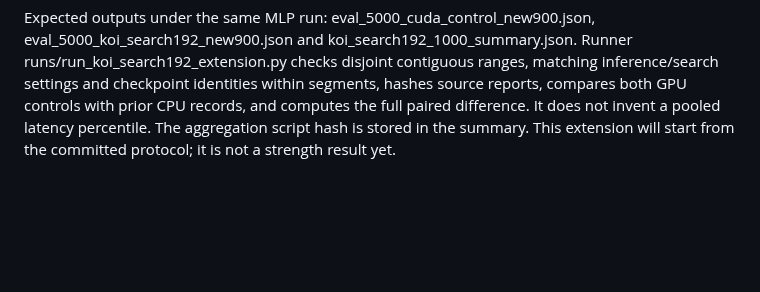
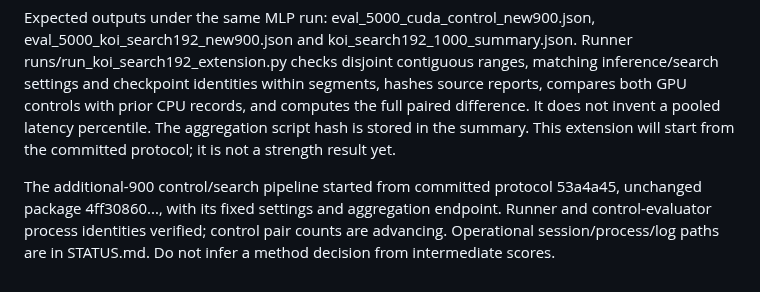
Before and after one commit to sheetau/koikoi, a Markdown page: docs/EXPERIMENTS.md, the part around the change. GitHub-like rendering; blank space fills up the shorter version.

```diff
--- a/docs/EXPERIMENTS.md
+++ b/docs/EXPERIMENTS.md
@@ -356,3 +356,5 @@ The committed capture implementation (683f6a3, package 4ff30860...) completed th
 The favorable but inconclusive paired estimate warrants a fixed additional 900-pair development evaluation, seeds 1,000,100-1,000,999, preserving the same model, 128 uniform particles, horizon 192, margin 2.5, deterministic/endgame assistance and CUDA capture. These deals were used in earlier baseline development evaluations, but not this search screen. Evaluate matching CUDA no-search control first, then search; report their additional-900 results and the prespecified combined 1,000-pair endpoint (original 100 included). This is a nested development extension, not independent replication, and the low original-prefix score must remain in the full result. No further setting changes or selection from intermediate outcomes. Any selected improvement still needs independent training-seed validation and untouched final testing.
 
 Expected outputs under the same MLP run: eval_5000_cuda_control_new900.json, eval_5000_koi_search192_new900.json and koi_search192_1000_summary.json. Runner runs/run_koi_search192_extension.py checks disjoint contiguous ranges, matching inference/search settings and checkpoint identities within segments, hashes source reports, compares both GPU controls with prior CPU records, and computes the full paired difference. It does not invent a pooled latency percentile. The aggregation script hash is stored in the summary. This extension will start from the committed protocol; it is not a strength result yet.
+
+The additional-900 control/search pipeline started from committed protocol 53a4a45, unchanged package 4ff30860..., with its fixed settings and aggregation endpoint. Runner and control-evaluator process identities verified; control pair counts are advancing. Operational session/process/log paths are in STATUS.md. Do not infer a method decision from intermediate scores.
```
Also changed, not shown: docs/STATUS.md (+4 -2 lines).
